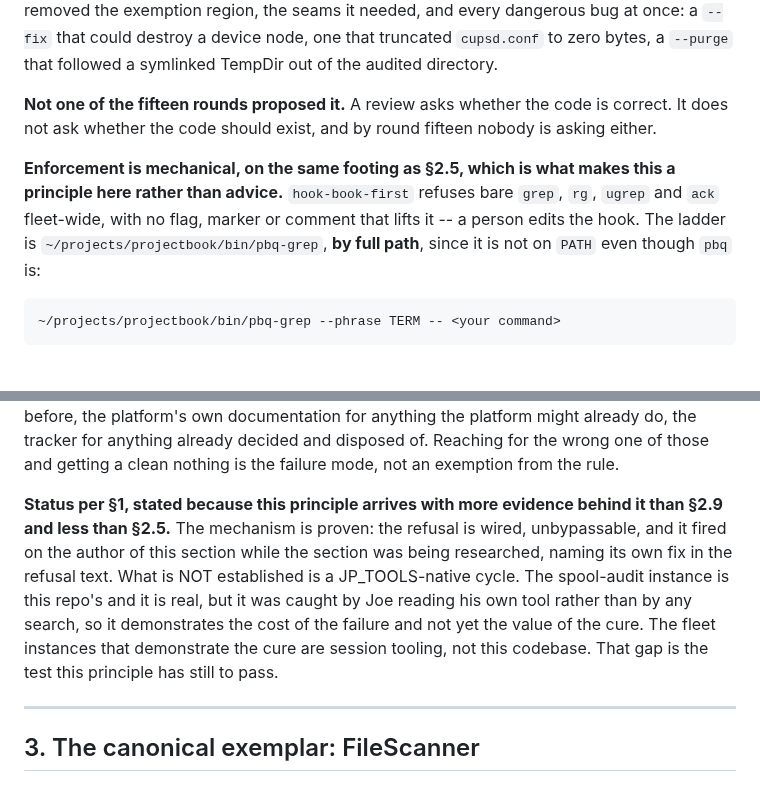
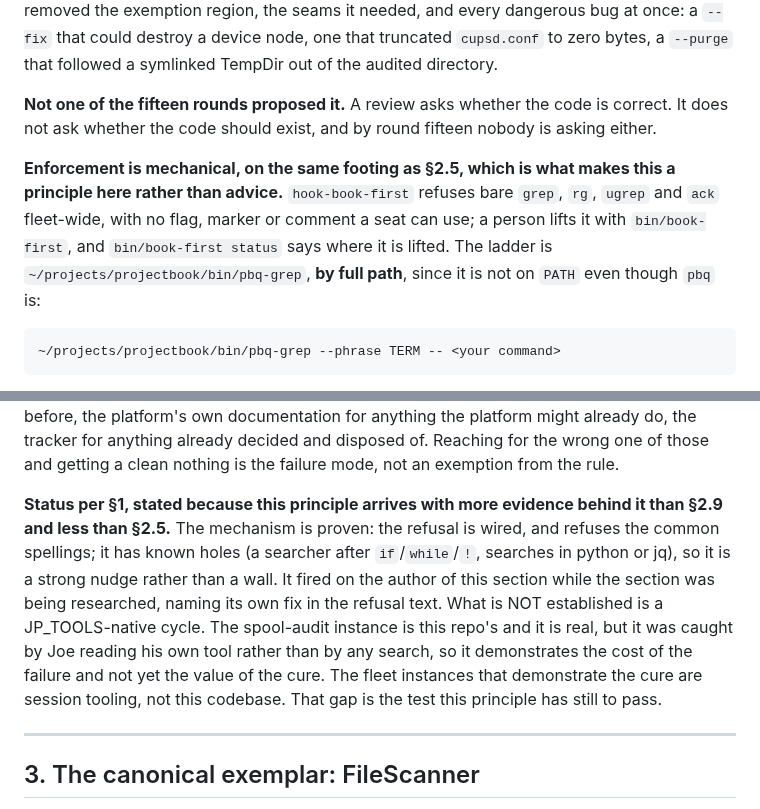
Before and after one commit to jparish1977/JP_TOOLS, a Markdown page: METHODOLOGY.md, 2 parts joined by grey strips. GitHub-like rendering.

Commit message:
2.10: hook-book-first is liftable by a person and has known holes; say so
claude-config's review of #72 at 3404c75, checked live on its own guard: it
is lifted with bin/book-first (lifted on joe-MacBookAir since 2026-09-13
20:30 EDT), and it lets a searcher after if/while/! and searches in python or
jq through. 'Unbypassable' and 'a person edits the hook' were both false.
Wording is claude-config's.

Co-Authored-By: Claude Opus 5 (1M context) <noreply@anthropic.com>

```diff
--- a/METHODOLOGY.md
+++ b/METHODOLOGY.md
@@ -209,7 +209,7 @@ Joe's rule, 2026-09-08: **"pbq and pbq-grep should be part if methodolgy in spir
 
 **Not one of the fifteen rounds proposed it.** A review asks whether the code is correct. It does not ask whether the code should exist, and by round fifteen nobody is asking either.
 
-**Enforcement is mechanical, on the same footing as §2.5, which is what makes this a principle here rather than advice.** `hook-book-first` refuses bare `grep`, `rg`, `ugrep` and `ack` fleet-wide, with no flag, marker or comment that lifts it -- a person edits the hook. The ladder is `~/projects/projectbook/bin/pbq-grep`, **by full path**, since it is not on `PATH` even though `pbq` is:
+**Enforcement is mechanical, on the same footing as §2.5, which is what makes this a principle here rather than advice.** `hook-book-first` refuses bare `grep`, `rg`, `ugrep` and `ack` fleet-wide, with no flag, marker or comment a seat can use; a person lifts it with `bin/book-first`, and `bin/book-first status` says where it is lifted. The ladder is `~/projects/projectbook/bin/pbq-grep`, **by full path**, since it is not on `PATH` even though `pbq` is:
 
     ~/projects/projectbook/bin/pbq-grep --phrase TERM -- <your command>
 
@@ -249,7 +249,7 @@ That ambiguity is worth stating plainly, because it is the enforcement tool for
 
 **IN SPIRIT IF NOT IN NAME is doing real work in Joe's sentence, and the spool-audit case is why.** `pbq` searches this fleet's own record. It would not have found `cancel -a -x`, because that is CUPS' manual, not ours. The principle is **find out what already exists before you build it**, and the instrument varies with the question: the fleet record for anything we have done before, the platform's own documentation for anything the platform might already do, the tracker for anything already decided and disposed of. Reaching for the wrong one of those and getting a clean nothing is the failure mode, not an exemption from the rule.
 
-**Status per §1, stated because this principle arrives with more evidence behind it than §2.9 and less than §2.5.** The mechanism is proven: the refusal is wired, unbypassable, and it fired on the author of this section while the section was being researched, naming its own fix in the refusal text. What is NOT established is a JP_TOOLS-native cycle. The spool-audit instance is this repo's and it is real, but it was caught by Joe reading his own tool rather than by any search, so it demonstrates the cost of the failure and not yet the value of the cure. The fleet instances that demonstrate the cure are session tooling, not this codebase. That gap is the test this principle has still to pass.
+**Status per §1, stated because this principle arrives with more evidence behind it than §2.9 and less than §2.5.** The mechanism is proven: the refusal is wired, and refuses the common spellings; it has known holes (a searcher after `if`/`while`/`!`, searches in python or jq), so it is a strong nudge rather than a wall. It fired on the author of this section while the section was being researched, naming its own fix in the refusal text. What is NOT established is a JP_TOOLS-native cycle. The spool-audit instance is this repo's and it is real, but it was caught by Joe reading his own tool rather than by any search, so it demonstrates the cost of the failure and not yet the value of the cure. The fleet instances that demonstrate the cure are session tooling, not this codebase. That gap is the test this principle has still to pass.
 
 ---
 
```
